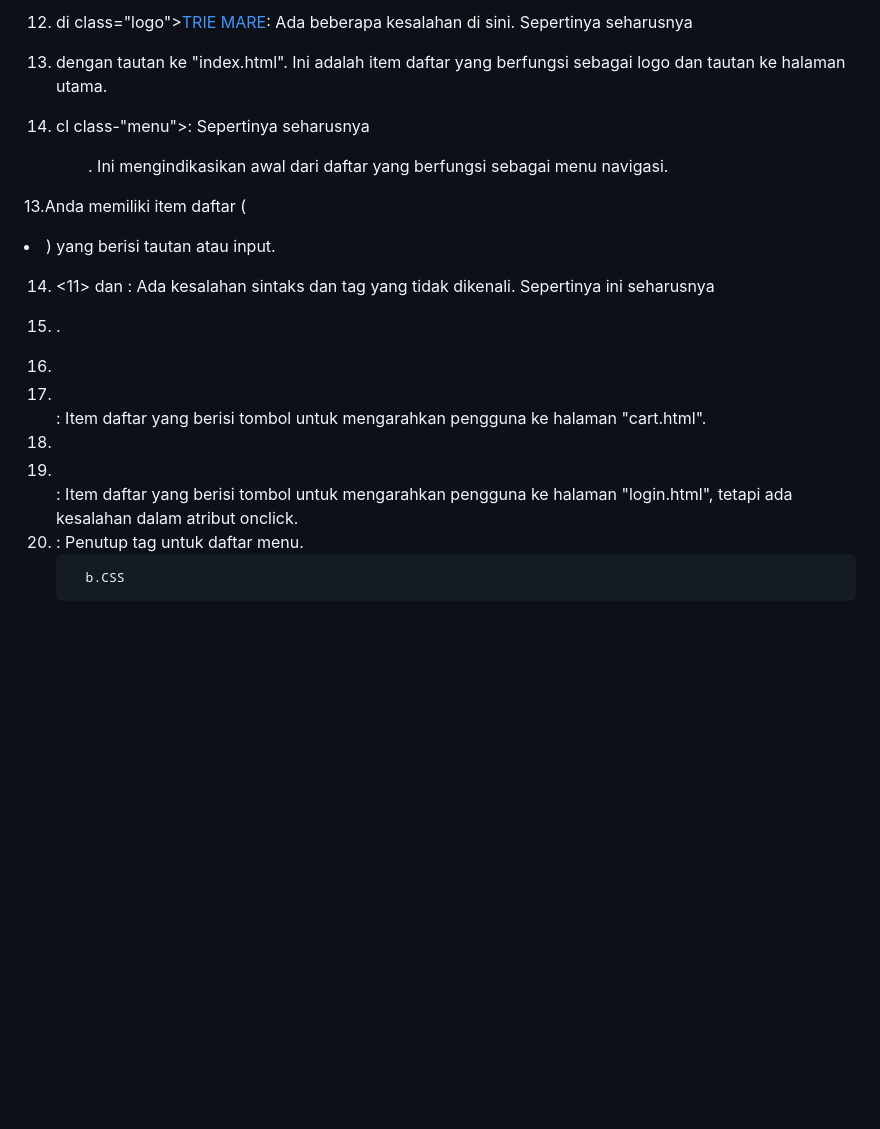
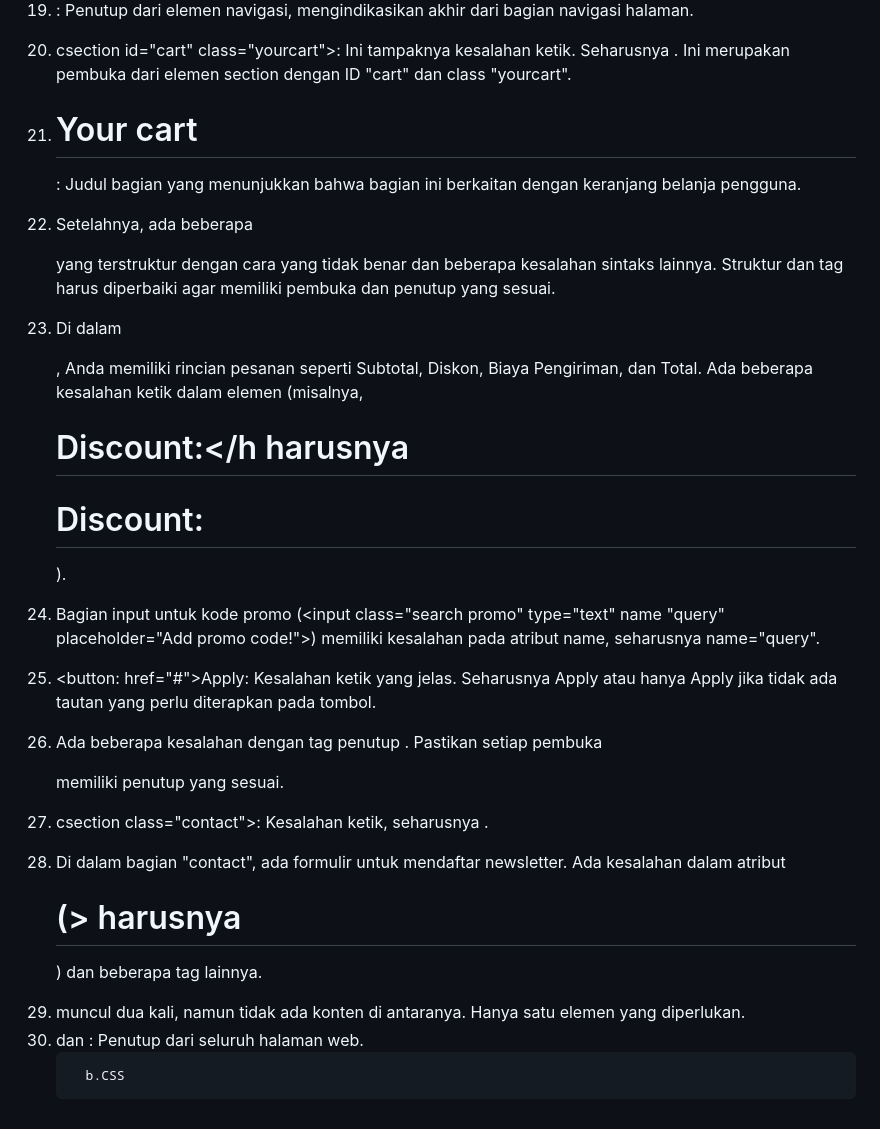
Before and after one commit to 22091397103-MohammadAvieSienaMIC22/PEMWEB-07, a Markdown page: README.md, the part around the change printed below. GitHub-like rendering; blank space fills up the shorter version.

Commit message:
Update README.md
pembaruan

```diff
--- a/README.md
+++ b/README.md
@@ -64,17 +72,23 @@ ketergantungan. Dengan tujuan ini, pembaca dokumen akan memahami produk yang aka
 
-11. di class="logo"><a href="index.ht index.html" class="page-scroll">TRIE MARE</a></LI>: Ada beberapa kesalahan di sini. Sepertinya seharusnya <li class="logo"> dengan tautan ke "index.html". Ini adalah item daftar yang berfungsi sebagai logo dan tautan ke halaman utama.
+19. </nav>: Penutup dari elemen navigasi, mengindikasikan akhir dari bagian navigasi halaman.
+20. csection id="cart" class="yourcart">: Ini tampaknya kesalahan ketik. Seharusnya <section id="cart" class="yourcart">. Ini merupakan pembuka dari elemen section dengan ID "cart" dan class "yourcart".
+21. <h1>Your cart</h1>: Judul bagian yang menunjukkan bahwa bagian ini berkaitan dengan keranjang belanja pengguna.
+22. Setelahnya, ada beberapa <div> yang terstruktur dengan cara yang tidak benar dan beberapa kesalahan sintaks lainnya. Struktur dan tag <div> harus diperbaiki agar memiliki pembuka dan penutup yang sesuai.
+23. Di dalam <div class="frane_order">, Anda memiliki rincian pesanan seperti Subtotal, Diskon, Biaya Pengiriman, dan Total. Ada beberapa kesalahan ketik dalam elemen (misalnya, <h1>Discount:</h harusnya <h1>Discount:</h1>).
+23. Bagian input untuk kode promo (<input class="search promo" type="text" name "query" placeholder="Add promo code!">) memiliki kesalahan pada atribut name, seharusnya name="query".
+24. <button: href="#">Apply</button>: Kesalahan ketik yang jelas. Seharusnya <button href="#">Apply</button> atau hanya <button>Apply</button> jika tidak ada tautan yang perlu diterapkan pada tombol.
+25. Ada beberapa kesalahan dengan tag penutup </div>. Pastikan setiap pembuka <div> memiliki penutup yang sesuai.
+26. csection class="contact">: Kesalahan ketik, seharusnya <section class="contact">.
+27. Di dalam bagian "contact", ada formulir untuk mendaftar newsletter. Ada kesalahan dalam atribut <h1> (</N1>>
+    harusnya </h1>) dan beberapa tag lainnya.
+29. <footer> muncul dua kali, namun tidak ada konten di antaranya. Hanya satu elemen <footer> yang diperlukan.
+30. </body> dan </html>: Penutup dari seluruh halaman web.
 
-12. cl class-"menu">: Sepertinya seharusnya <ul class="menu">. Ini mengindikasikan awal dari daftar yang berfungsi sebagai menu navigasi.
 
-13.Anda memiliki item daftar (<li>) yang berisi tautan atau input.
 
-14. <11> dan </li>: Ada kesalahan sintaks dan tag yang tidak dikenali. Sepertinya ini seharusnya <li>.
 
-15. <li><button class="buttoncart" onclick="window.location.href='cart.html"></li>: Item daftar yang berisi tombol untuk mengarahkan pengguna ke halaman "cart.html".
 
-16. <li><button class="buttonlogin" onclick="window.location.href="login.html""></li>: Item daftar yang berisi tombol untuk mengarahkan pengguna ke halaman "login.html", tetapi ada kesalahan dalam atribut onclick.
 
-17. </ul>: Penutup tag untuk daftar menu.
 
 
           b.CSS
```
Also changed, not shown: other parts of README.md (+9 -1 lines).
